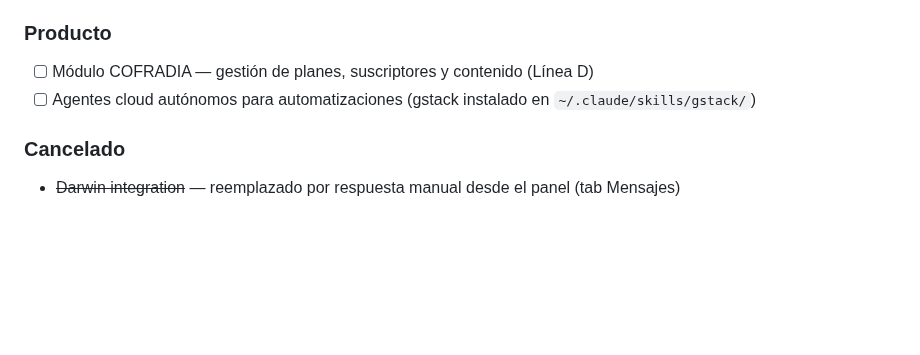
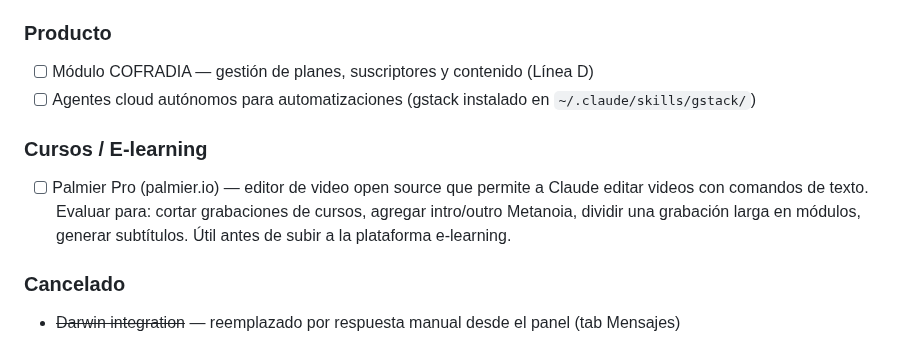
Before and after one commit to tomaslarran/METANOIASMX, a Markdown page: CLAUDE.md, the part around the change. Rendered like a GitHub page; blank space fills up the shorter version.

Commit message:
docs: roadmap — agregar Palmier Pro para edición de videos de cursos

```diff
--- a/CLAUDE.md
+++ b/CLAUDE.md
@@ -302,6 +302,9 @@ idea cruda → definición concreta → línea de negocio → a quién sirve →
 - [ ] Módulo COFRADIA — gestión de planes, suscriptores y contenido (Línea D)
 - [ ] Agentes cloud autónomos para automatizaciones (gstack instalado en `~/.claude/skills/gstack/`)
 
+### Cursos / E-learning
+- [ ] Palmier Pro (palmier.io) — editor de video open source que permite a Claude editar videos con comandos de texto. Evaluar para: cortar grabaciones de cursos, agregar intro/outro Metanoia, dividir una grabación larga en módulos, generar subtítulos. Útil antes de subir a la plataforma e-learning.
+
 ### Cancelado
 - ~~Darwin integration~~ — reemplazado por respuesta manual desde el panel (tab Mensajes)
 
```
